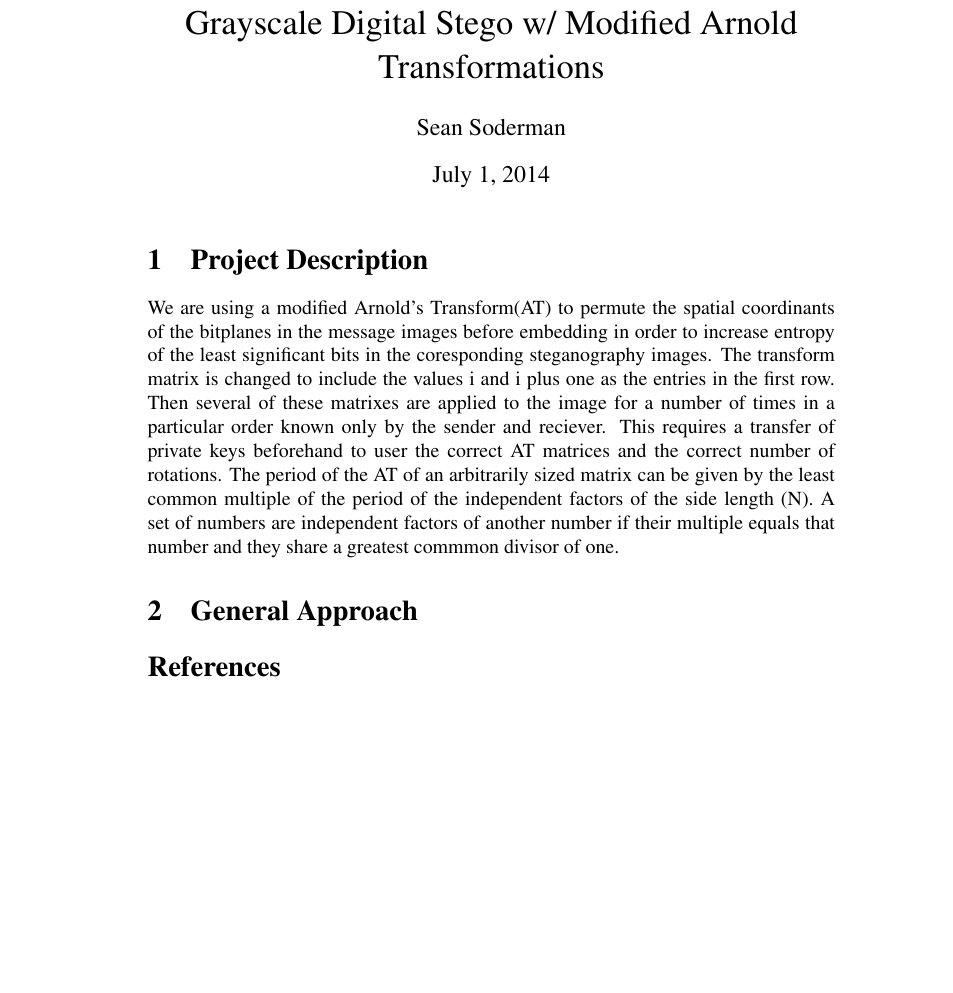
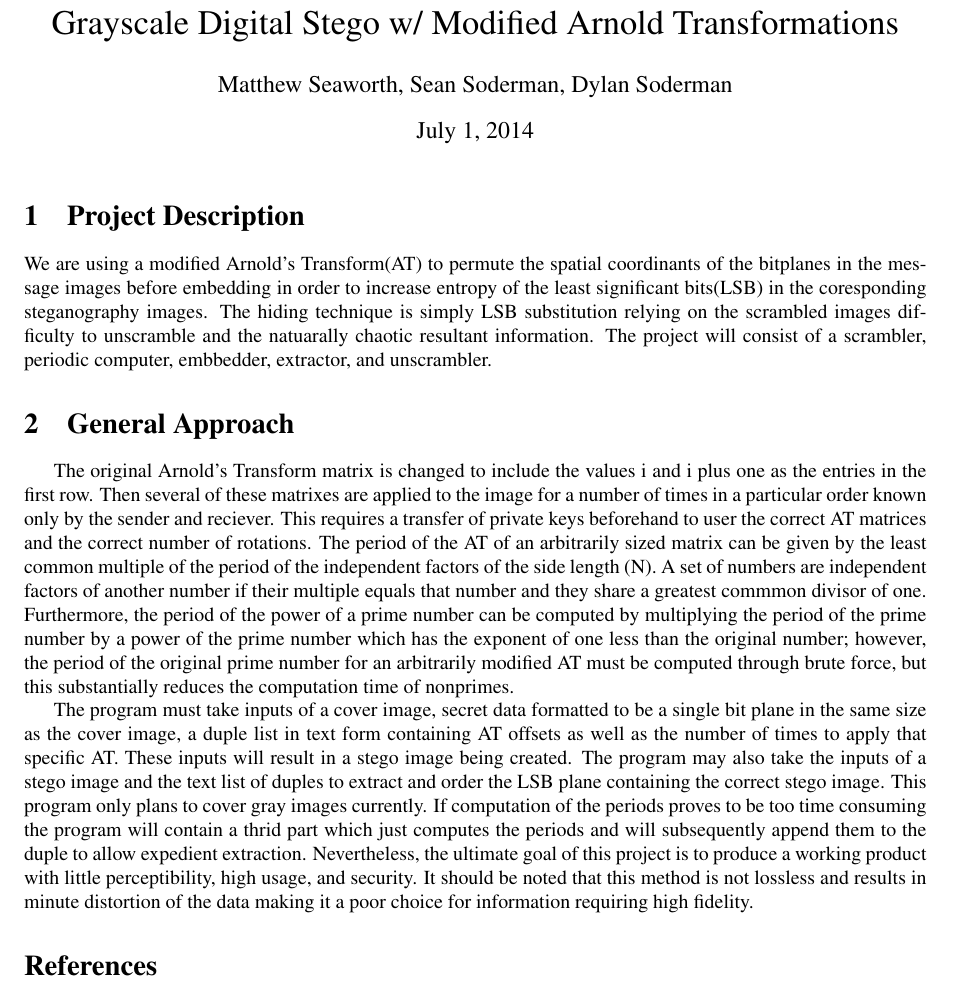
Before and after one commit to PySean/VisualStegano, a LaTeX document (midpoint_thing/stego_project_intro.tex): part of the page, cut so that both start at the same text, the shorter picture padded with empty space. Compiled offline with pdfLaTeX.

Commit message:
I've included the finished pdf, added Dylan to authors as well

```diff
--- a/midpoint_thing/stego_project_intro.tex
+++ b/midpoint_thing/stego_project_intro.tex
@@ -1,4 +1,4 @@
-%%stego_project_intro, by Sean Soderman, Matthew Seaworth%
+%%stego_project_intro, by Sean Soderman, Matthew Seaworth, Dylan Soderman%%
 
 \documentclass{article}
 \usepackage{times}
@@ -7,21 +8,36 @@
 \begin{document}
 
 \title{Grayscale Digital Stego w/ Modified Arnold Transformations}
-\author{Sean Soderman}
+\author{Matthew Seaworth, Sean Soderman, Dylan Soderman}
 \date{\today}
 \maketitle
 
 \section{Project Description}
 We are using a modified Arnold's Transform(AT) to permute the spatial coordinants of the bitplanes in the message images
-before embedding in order to increase entropy of the least significant bits in the coresponding steganography images. The transform
-matrix is changed to include the values i and i plus one as the entries in the first row. Then several of these matrixes are applied
+before embedding in order to increase entropy of the least significant bits(LSB) in the coresponding steganography images. The
+hiding technique is simply LSB substitution relying on the scrambled images difficulty to unscramble and the natuarally chaotic
+resultant information. The project will consist of a scrambler, periodic computer, embbedder, extractor, and unscrambler.
+
+
+\section{General Approach}
+\indent \indent The original  Arnold's Transform matrix is changed to include the values i and i plus one as the entries in the first row.
+Then several of these matrixes are applied
 to the image for a number of times in a particular order known only by the sender and reciever. This requires a transfer of private
 keys beforehand to user the correct AT matrices and the correct number of rotations. The period of the AT of an arbitrarily sized
 matrix can be given by the least common multiple of the period of the independent factors of the side length (N). A set of numbers
-are independent factors of another number if their multiple equals that number and they share a greatest commmon divisor of one.
+are independent factors of another number if their multiple equals that number and they share a greatest commmon divisor of one. Furthermore,
+the period of the power of a prime number can be computed by multiplying the period of the prime number by a power of the prime number which
+has the exponent of one less than the original number; however, the period of the original prime number for an arbitrarily modified AT must be
+computed through brute force, but this substantially reduces the computation time of nonprimes. \\
+\indent
+The program must take inputs of a cover image, secret data formatted to be a single bit plane in the same size as the cover image,
+a duple list in text form containing AT offsets as well as the number of times to apply that specific AT. These inputs will result in a stego
+image being created. The program may also take the inputs of a stego image and the text list of duples to extract and order the LSB plane  containing
+the correct stego image. This program only plans to cover gray images currently. If computation of the periods proves to be too time consuming the program
+will contain a thrid part which just computes the periods and will subsequently append them to the duple to allow expedient extraction. Nevertheless, the ultimate
+goal of this project is to produce a working product with little perceptibility, high usage, and security. It should be noted that this method is not lossless and
+results in minute distortion of the data making it a poor choice for information requiring high fidelity.
 
-
-\section{General Approach}
 
 \begin{thebibliography}{9}
 \bibitem{mishra12}
```
Also changed, not shown: midpoint_thing/stego_project_intro.tex (3 more changed lines).
